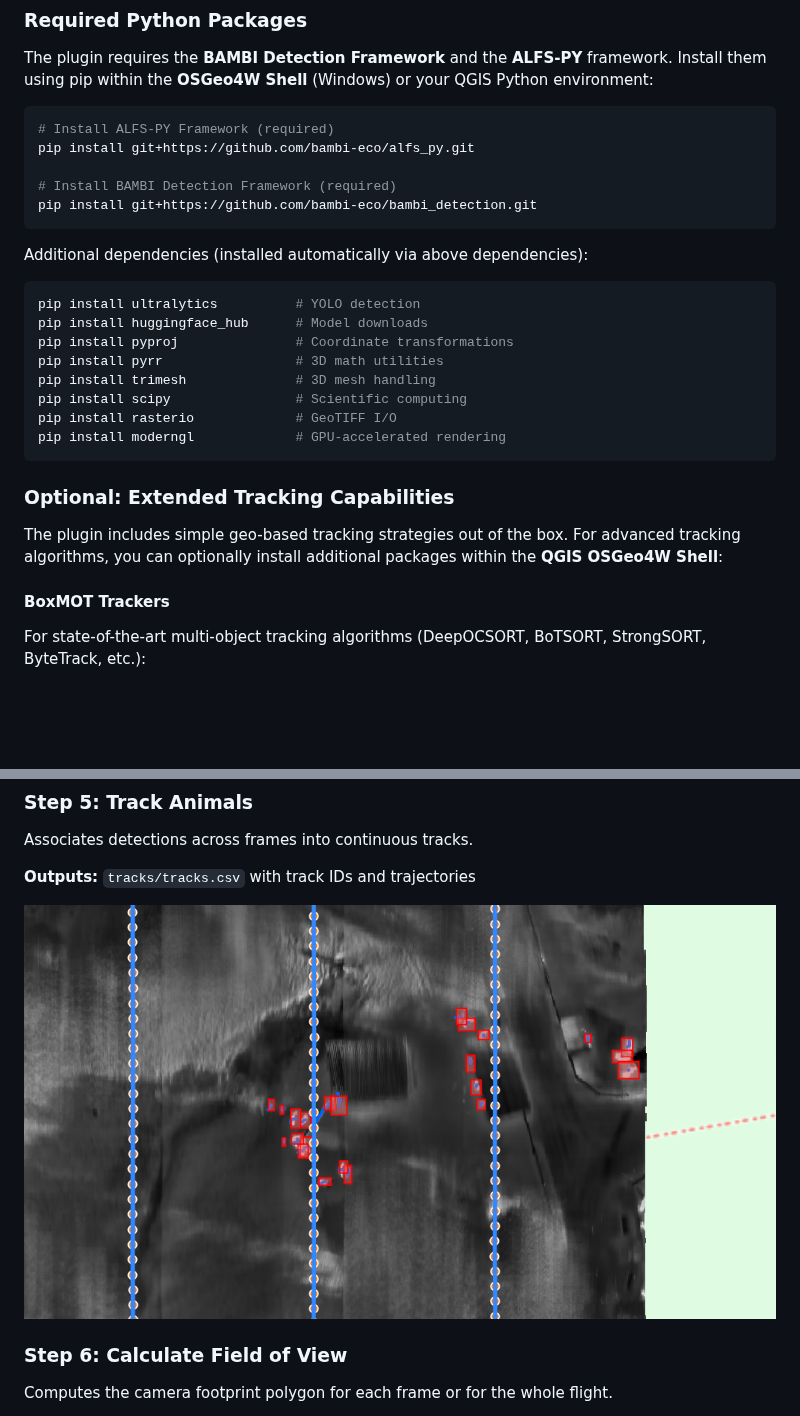
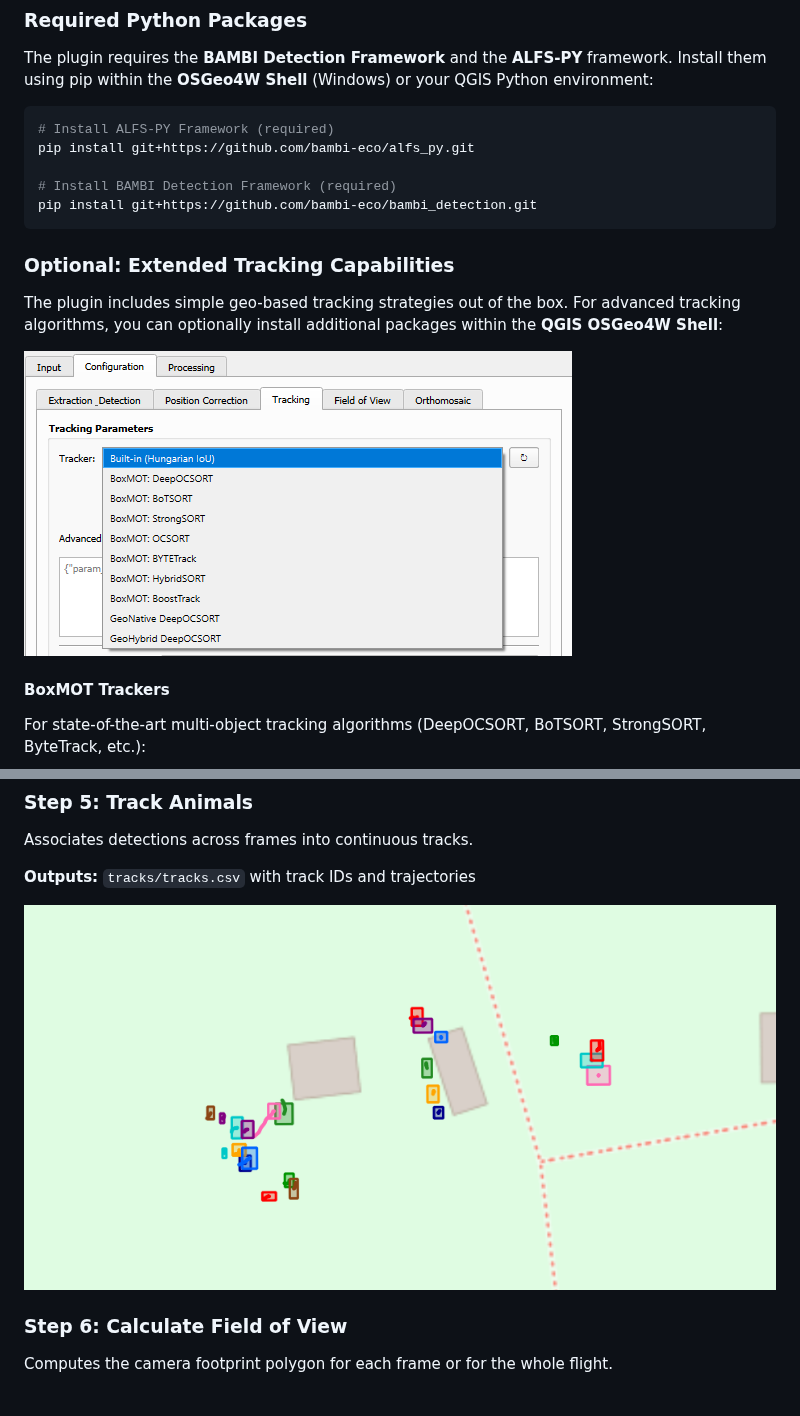
Before and after one commit to bambi-eco/Bambi-QGIS, a Markdown page: README.md, 2 parts joined by grey strips. GitHub-like rendering; pictures changed too: images/trackers.png (added), images/tracks_qgis.png; blank space fills up the shorter version.

Commit message:
Tracker bug fix

````diff
--- a/README.md
+++ b/README.md
@@ -66,22 +66,11 @@ pip install git+https://github.com/bambi-eco/alfs_py.git
 pip install git+https://github.com/bambi-eco/bambi_detection.git
 ```
 
-Additional dependencies (installed automatically via above dependencies):
-
-```bash
-pip install ultralytics          # YOLO detection
-pip install huggingface_hub      # Model downloads
-pip install pyproj               # Coordinate transformations
-pip install pyrr                 # 3D math utilities
-pip install trimesh              # 3D mesh handling
-pip install scipy                # Scientific computing
-pip install rasterio             # GeoTIFF I/O
-pip install moderngl             # GPU-accelerated rendering
-```
-
 ### Optional: Extended Tracking Capabilities
 
 The plugin includes simple geo-based tracking strategies out of the box. For advanced tracking algorithms, you can optionally install additional packages within the **QGIS OSGeo4W Shell**:
+
+![Install from ZIP](images/trackers.png)
 
 #### BoxMOT Trackers
 
````
Also changed, not shown: 2 other files.
